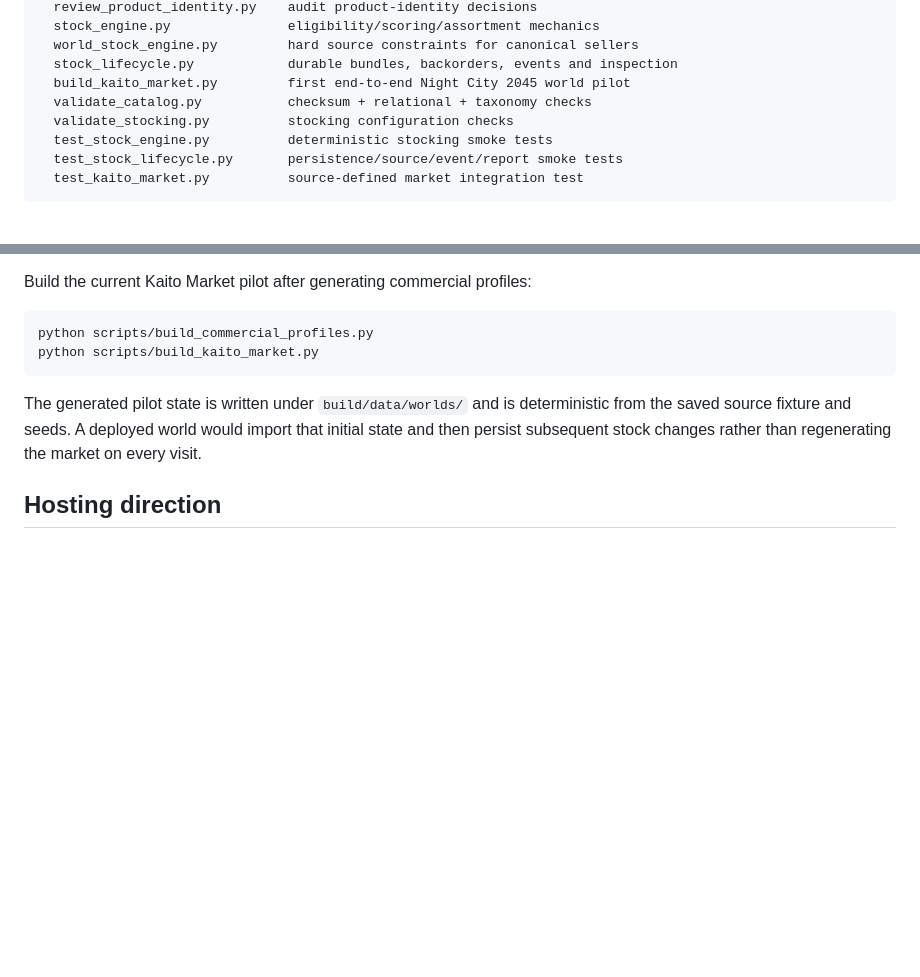
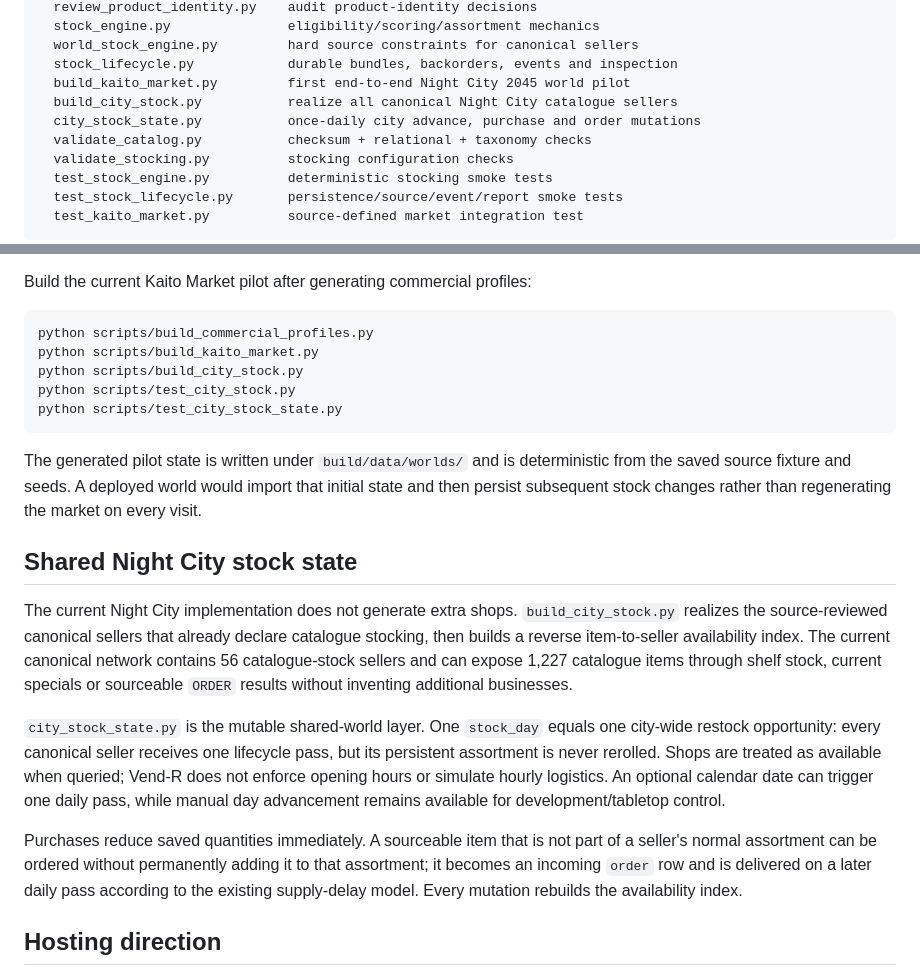
Before and after one commit to BardOfCarnac/Catalogger, a Markdown page: README.md, 2 parts joined by grey strips. Rendered like a GitHub page; blank space fills up the shorter version.

Commit message:
Document shared daily Night City stock state

````diff
--- a/README.md
+++ b/README.md
@@ -57,6 +57,8 @@ scripts/
   world_stock_engine.py         hard source constraints for canonical sellers
   stock_lifecycle.py            durable bundles, backorders, events and inspection
   build_kaito_market.py         first end-to-end Night City 2045 world pilot
+  build_city_stock.py           realize all canonical Night City catalogue sellers
+  city_stock_state.py           once-daily city advance, purchase and order mutations
   validate_catalog.py           checksum + relational + taxonomy checks
   validate_stocking.py          stocking configuration checks
   test_stock_engine.py          deterministic stocking smoke tests
@@ -213,9 +215,20 @@ Build the current Kaito Market pilot after generating commercial profiles:
 ```bash
 python scripts/build_commercial_profiles.py
 python scripts/build_kaito_market.py
+python scripts/build_city_stock.py
+python scripts/test_city_stock.py
+python scripts/test_city_stock_state.py
 ```
 
 The generated pilot state is written under `build/data/worlds/` and is deterministic from the saved source fixture and seeds. A deployed world would import that initial state and then persist subsequent stock changes rather than regenerating the market on every visit.
+
+## Shared Night City stock state
+
+The current Night City implementation does not generate extra shops. `build_city_stock.py` realizes the source-reviewed canonical sellers that already declare catalogue stocking, then builds a reverse item-to-seller availability index. The current canonical network contains 56 catalogue-stock sellers and can expose 1,227 catalogue items through shelf stock, current specials or sourceable `ORDER` results without inventing additional businesses.
+
+`city_stock_state.py` is the mutable shared-world layer. One `stock_day` equals one city-wide restock opportunity: every canonical seller receives one lifecycle pass, but its persistent assortment is never rerolled. Shops are treated as available when queried; Vend-R does not enforce opening hours or simulate hourly logistics. An optional calendar date can trigger one daily pass, while manual day advancement remains available for development/tabletop control.
+
+Purchases reduce saved quantities immediately. A sourceable item that is not part of a seller's normal assortment can be ordered without permanently adding it to that assortment; it becomes an incoming `order` row and is delivered on a later daily pass according to the existing supply-delay model. Every mutation rebuilds the availability index.
 
 ## Hosting direction
 
````
